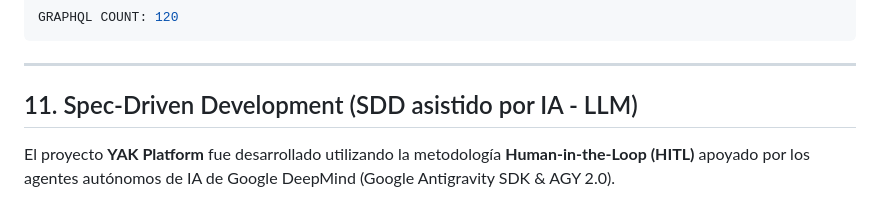
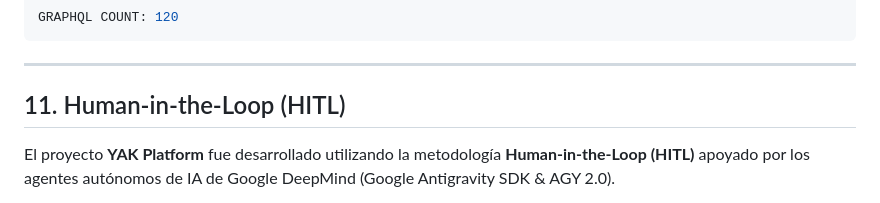
Before and after one commit to MoiJmz/YAKWEB, a Markdown page: DOCUMENTACION.md, the part around the change. Drawn GitHub-style.

```diff
--- a/DOCUMENTACION.md
+++ b/DOCUMENTACION.md
@@ -253,7 +253,7 @@ GRAPHQL COUNT: 120
 
 ---
 
-## 11. Spec-Driven Development (SDD asistido por IA - LLM)
+## 11. Human-in-the-Loop (HITL)
 
 El proyecto **YAK Platform** fue desarrollado utilizando la metodología **Human-in-the-Loop (HITL)** apoyado por los agentes autónomos de IA de Google DeepMind (Google Antigravity SDK & AGY 2.0).
 
```
